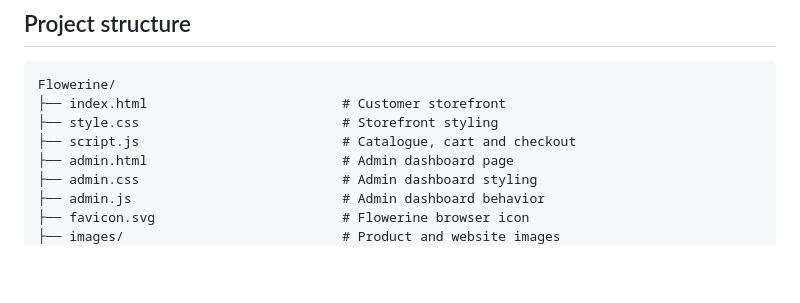
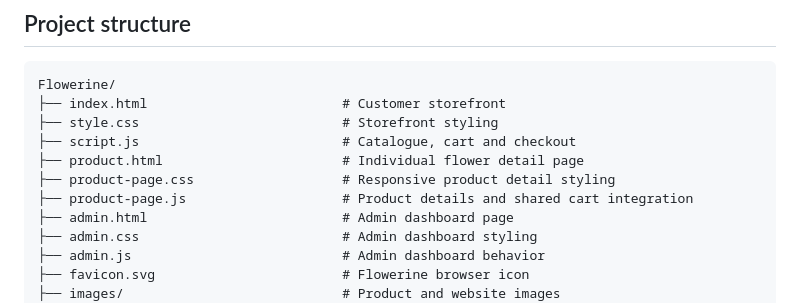
Before and after one commit to ih-rakib/Flowerine, a Markdown page: README.md, the part around the change. Drawn GitHub-style; blank space fills up the shorter version.

Commit message:
Document individual flower detail page

```diff
--- a/README.md
+++ b/README.md
@@ -47,6 +47,9 @@ Flowerine/
 ├── index.html                         # Customer storefront
 ├── style.css                          # Storefront styling
 ├── script.js                          # Catalogue, cart and checkout
+├── product.html                       # Individual flower detail page
+├── product-page.css                   # Responsive product detail styling
+├── product-page.js                    # Product details and shared cart integration
 ├── admin.html                         # Admin dashboard page
 ├── admin.css                          # Admin dashboard styling
 ├── admin.js                           # Admin dashboard behavior
```
